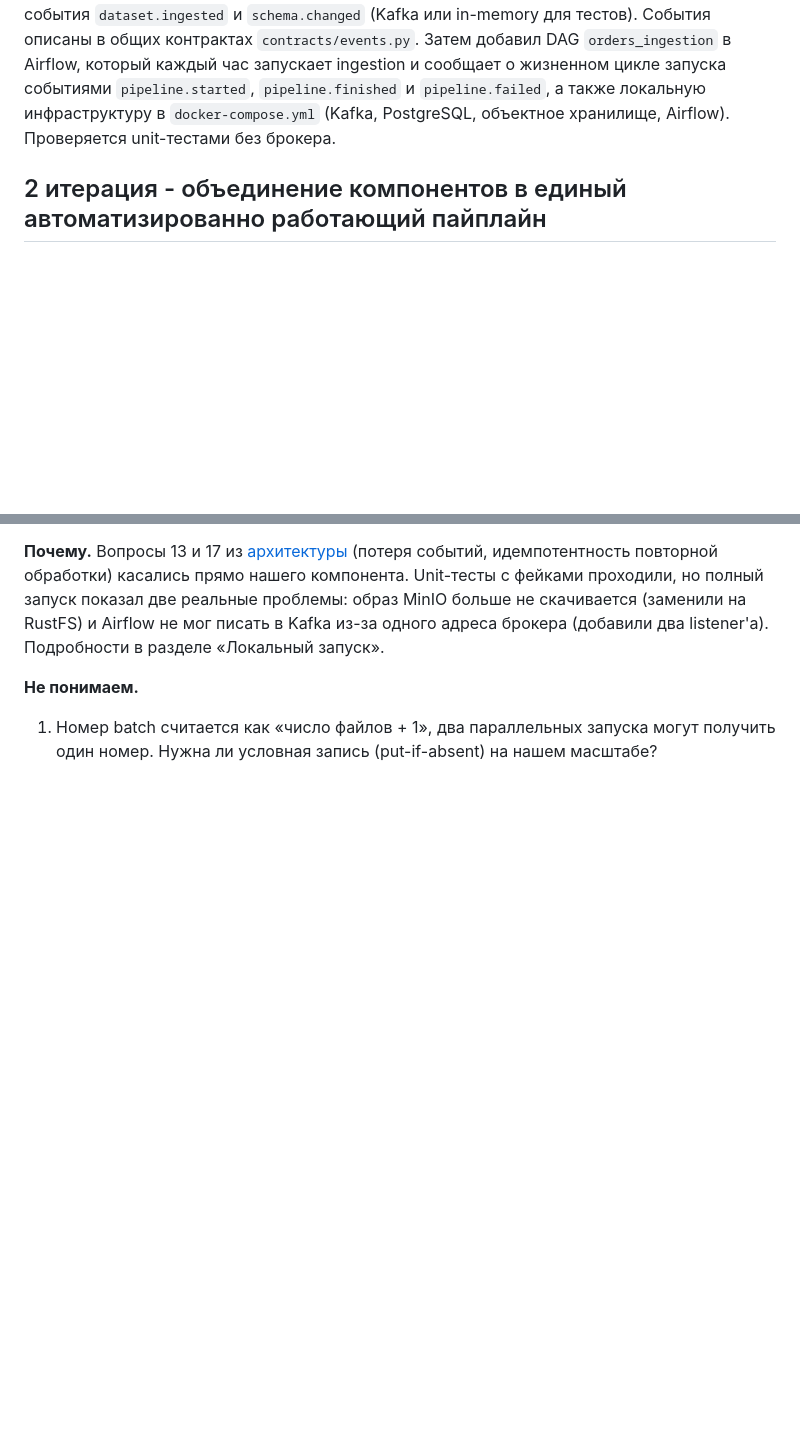
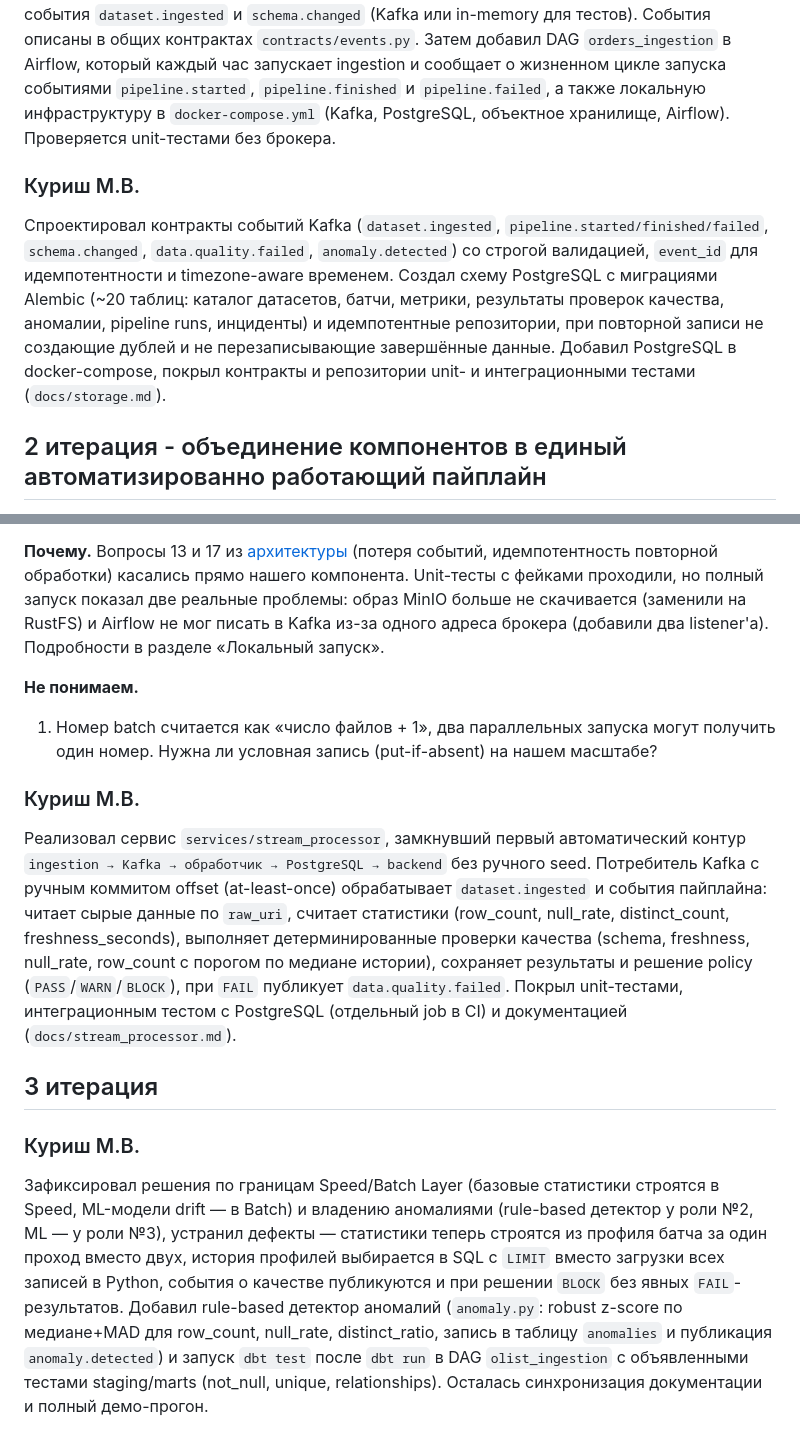
Before and after one commit to ETL-ELT-Reliability-Intelligence/Industrial-grade-Python-development, a Markdown page: README.md, 2 parts joined by grey strips. GitHub-like rendering; blank space fills up the shorter version.

Commit message:
docs: add Kurish summary for iterations 1-3 in README

```diff
--- a/README.md
+++ b/README.md
@@ -111,6 +111,9 @@ Olist CSV ─► ingestion (по таблице = датасет) ─► S3 (jso
 ### Коновалов И.В.
 Сделал первую рабочую версию компонента Data Platform: сервис ingestion (`services/ingestion`) принимает данные из источника (mock API orders и CSV), проверяет и нормализует их, сохраняет сырые данные локально, определяет версию схемы и публикует события `dataset.ingested` и `schema.changed` (Kafka или in-memory для тестов). События описаны в общих контрактах `contracts/events.py`. Затем добавил DAG `orders_ingestion` в Airflow, который каждый час запускает ingestion и сообщает о жизненном цикле запуска событиями `pipeline.started`, `pipeline.finished` и `pipeline.failed`, а также локальную инфраструктуру в `docker-compose.yml` (Kafka, PostgreSQL, объектное хранилище, Airflow). Проверяется unit-тестами без брокера.
 
+### Куриш М.В.
+Спроектировал контракты событий Kafka (`dataset.ingested`, `pipeline.started/finished/failed`, `schema.changed`, `data.quality.failed`, `anomaly.detected`) со строгой валидацией, `event_id` для идемпотентности и timezone-aware временем. Создал схему PostgreSQL с миграциями Alembic (~20 таблиц: каталог датасетов, батчи, метрики, результаты проверок качества, аномалии, pipeline runs, инциденты) и идемпотентные репозитории, при повторной записи не создающие дублей и не перезаписывающие завершённые данные. Добавил PostgreSQL в docker-compose, покрыл контракты и репозитории unit- и интеграционными тестами (`docs/storage.md`).
+
 ## 2 итерация - объединение компонентов в единый автоматизированно работающий пайплайн
 На данный момент реализован демонстрационный сценарий, запускаемый командой python -m services.backend.seed: создаются тестовые записи о загрузках, выполняются проверки качества на заданных наблюдениях, рассчитывается решение policy и сохраняются результаты в PostgreSQL. Backend и интерфейс позволяют просматривать сохранённые данные. Автоматическое получение наблюдений из Ingestion и обработка событий Kafka пока не подключены.
 
@@ -129,3 +132,12 @@ Olist CSV ─► ingestion (по таблице = датасет) ─► S3 (jso
 
 **Не понимаем.**
 1. Номер batch считается как «число файлов + 1», два параллельных запуска могут получить один номер. Нужна ли условная запись (put-if-absent) на нашем масштабе?
+
+### Куриш М.В.
+Реализовал сервис `services/stream_processor`, замкнувший первый автоматический контур `ingestion → Kafka → обработчик → PostgreSQL → backend` без ручного seed. Потребитель Kafka с ручным коммитом offset (at-least-once) обрабатывает `dataset.ingested` и события пайплайна: читает сырые данные по `raw_uri`, считает статистики (row_count, null_rate, distinct_count, freshness_seconds), выполняет детерминированные проверки качества (schema, freshness, null_rate, row_count с порогом по медиане истории), сохраняет результаты и решение policy (`PASS`/`WARN`/`BLOCK`), при `FAIL` публикует `data.quality.failed`. Покрыл unit-тестами, интеграционным тестом с PostgreSQL (отдельный job в CI) и документацией (`docs/stream_processor.md`).
+
+## 3 итерация
+
+### Куриш М.В.
+
+Зафиксировал решения по границам Speed/Batch Layer (базовые статистики строятся в Speed, ML-модели drift — в Batch) и владению аномалиями (rule-based детектор у роли №2, ML — у роли №3), устранил дефекты — статистики теперь строятся из профиля батча за один проход вместо двух, история профилей выбирается в SQL с `LIMIT` вместо загрузки всех записей в Python, события о качестве публикуются и при решении `BLOCK` без явных `FAIL`-результатов. Добавил rule-based детектор аномалий (`anomaly.py`: robust z-score по медиане+MAD для row_count, null_rate, distinct_ratio, запись в таблицу `anomalies` и публикация `anomaly.detected`) и запуск `dbt test` после `dbt run` в DAG `olist_ingestion` с объявленными тестами staging/marts (not_null, unique, relationships). Осталась синхронизация документации и полный демо-прогон.
```
